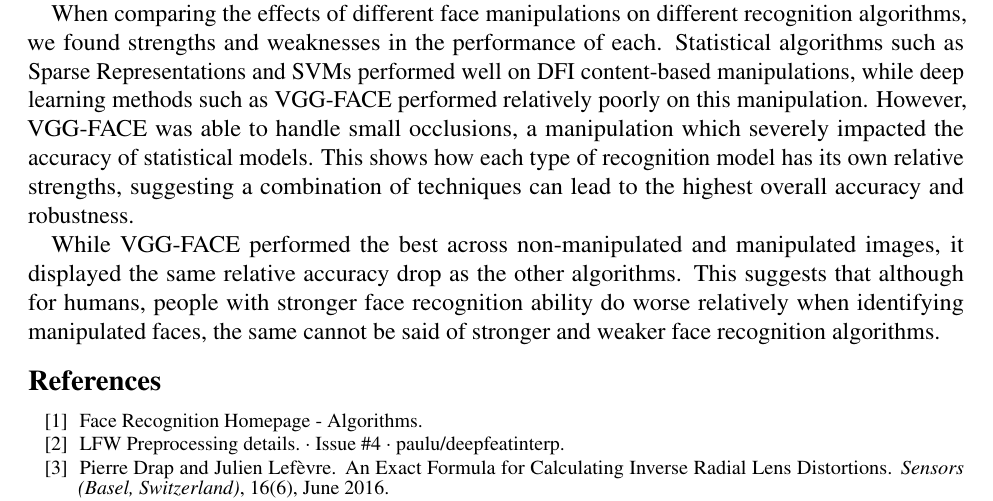
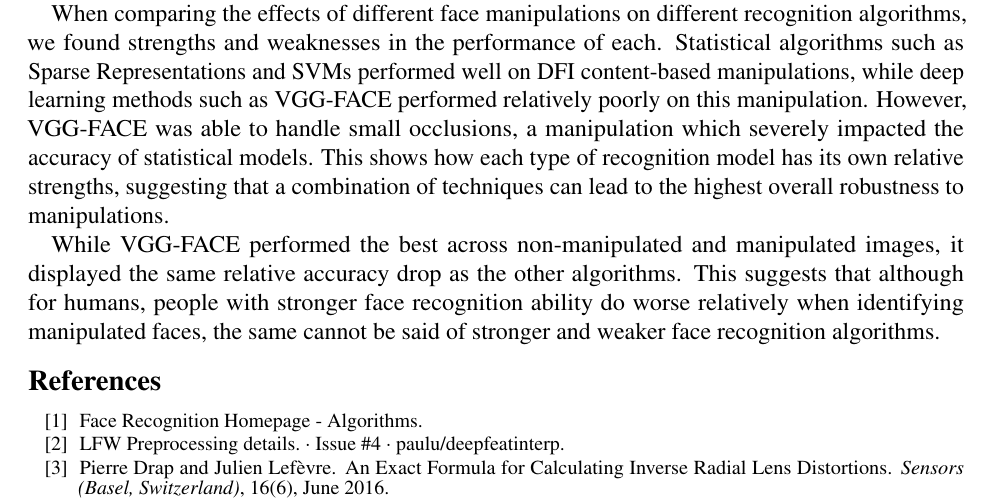
Before and after one commit to cchen23/COS429_final_project, a LaTeX document (written/written_report.tex): part of page 9 of 12, cut so that both start at the same text. Compiled offline with pdfLaTeX.

Commit message:
Grammar fix

```diff
--- a/written/written_report.tex
+++ b/written/written_report.tex
@@ -260,7 +260,7 @@ Another weakness of the system is sensitivity to the alignment of images. With t
 \section{Conclusion}
 In this project, we implement various face recognition algorithms, ranging from statistical methods such as PCA and Sparse Representation to deep learning methods such as VGG-FACE. We use the Labeled Faces in the Wild dataset, and transform the face images with different manipulations: occlusion, radial distortion, blur, and deep feature interpolation.
 
-When comparing the effects of different face manipulations on different recognition algorithms, we found strengths and weaknesses in the performance of each. Statistical algorithms such as Sparse Representations and SVMs performed well on DFI content-based manipulations, while deep learning methods such as VGG-FACE performed relatively poorly on this manipulation. However, VGG-FACE was able to handle small occlusions, a manipulation which severely impacted the accuracy of statistical models. This shows how each type of recognition model has its own relative strengths, suggesting a combination of techniques can lead to the highest overall accuracy and robustness.
+When comparing the effects of different face manipulations on different recognition algorithms, we found strengths and weaknesses in the performance of each. Statistical algorithms such as Sparse Representations and SVMs performed well on DFI content-based manipulations, while deep learning methods such as VGG-FACE performed relatively poorly on this manipulation. However, VGG-FACE was able to handle small occlusions, a manipulation which severely impacted the accuracy of statistical models. This shows how each type of recognition model has its own relative strengths, suggesting that a combination of techniques can lead to the highest overall robustness to manipulations.
 
 While VGG-FACE performed the best across non-manipulated and manipulated images, it displayed the same relative accuracy drop as the other algorithms. This suggests that although for humans, people with stronger face recognition ability do worse relatively when identifying manipulated faces, the same cannot be said of stronger and weaker face recognition algorithms.
 
```
